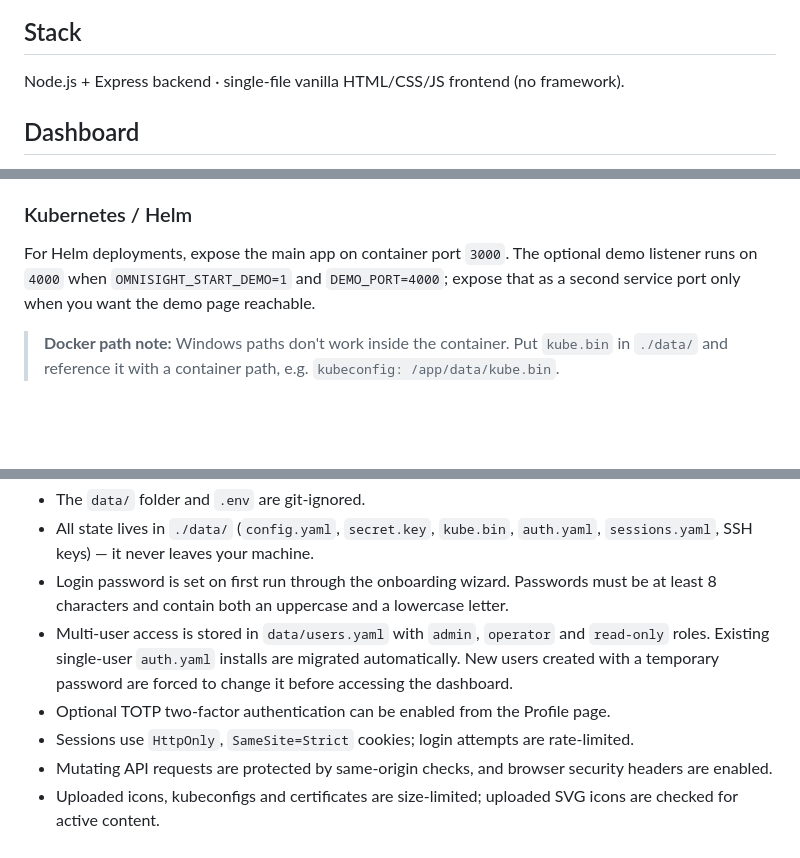
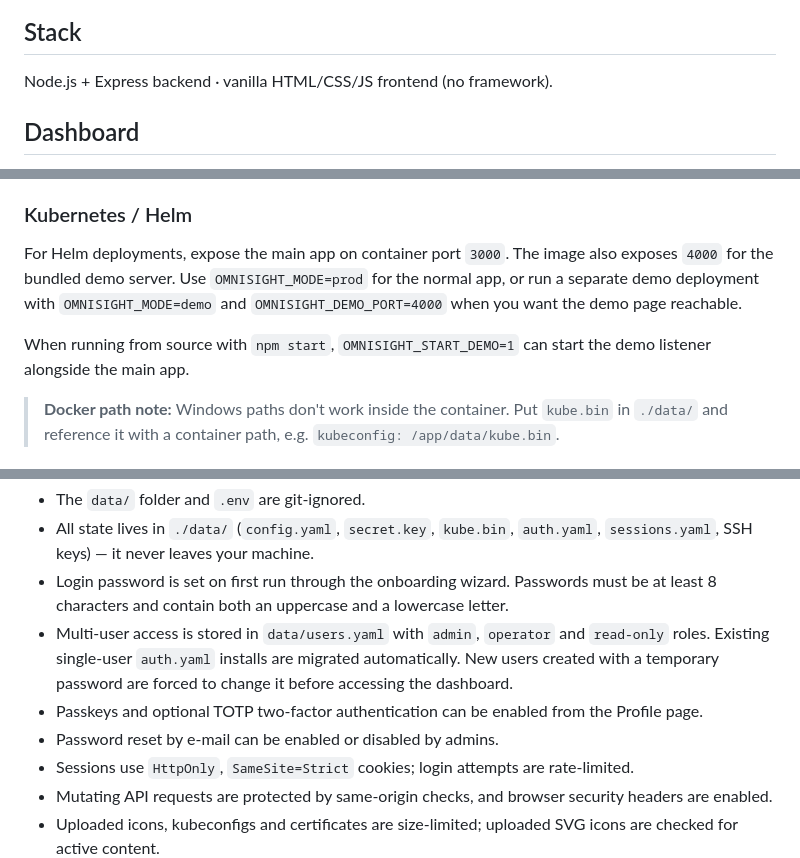
Before and after one commit to caglaryalcin/OmniSight, a Markdown page: README.md, 3 parts joined by grey strips. Drawn GitHub-style; blank space fills up the shorter version.

```diff
--- a/README.md
+++ b/README.md
@@ -82,7 +84,7 @@ A simple, single-glance monitoring dashboard for Proxmox, Linux servers, Kuberne
 
 ## Stack
 
-Node.js + Express backend · single-file vanilla HTML/CSS/JS frontend (no framework).
+Node.js + Express backend · vanilla HTML/CSS/JS frontend (no framework).
 
 ## Dashboard
 
@@ -231,7 +246,9 @@ docker stack deploy -c docker-stack.yml omnisight
 
 ### Kubernetes / Helm
 
-For Helm deployments, expose the main app on container port `3000`. The optional demo listener runs on `4000` when `OMNISIGHT_START_DEMO=1` and `DEMO_PORT=4000`; expose that as a second service port only when you want the demo page reachable.
+For Helm deployments, expose the main app on container port `3000`. The image also exposes `4000` for the bundled demo server. Use `OMNISIGHT_MODE=prod` for the normal app, or run a separate demo deployment with `OMNISIGHT_MODE=demo` and `OMNISIGHT_DEMO_PORT=4000` when you want the demo page reachable.
+
+When running from source with `npm start`, `OMNISIGHT_START_DEMO=1` can start the demo listener alongside the main app.
 
 > **Docker path note:** Windows paths don't work inside the container. Put `kube.bin` in `./data/` and reference it with a container path, e.g. `kubeconfig: /app/data/kube.bin`.
 
@@ -439,7 +458,8 @@ The sidebar footer also links to GitHub and opens a new issue form for help/bug
 - All state lives in `./data/` (`config.yaml`, `secret.key`, `kube.bin`, `auth.yaml`, `sessions.yaml`, SSH keys) — it never leaves your machine.
 - Login password is set on first run through the onboarding wizard. Passwords must be at least 8 characters and contain both an uppercase and a lowercase letter.
 - Multi-user access is stored in `data/users.yaml` with `admin`, `operator` and `read-only` roles. Existing single-user `auth.yaml` installs are migrated automatically. New users created with a temporary password are forced to change it before accessing the dashboard.
-- Optional TOTP two-factor authentication can be enabled from the Profile page.
+- Passkeys and optional TOTP two-factor authentication can be enabled from the Profile page.
+- Password reset by e-mail can be enabled or disabled by admins.
 - Sessions use `HttpOnly`, `SameSite=Strict` cookies; login attempts are rate-limited.
 - Mutating API requests are protected by same-origin checks, and browser security headers are enabled.
 - Uploaded icons, kubeconfigs and certificates are size-limited; uploaded SVG icons are checked for active content.
```
Also changed, not shown: other parts of README.md (+23 -6 lines).
